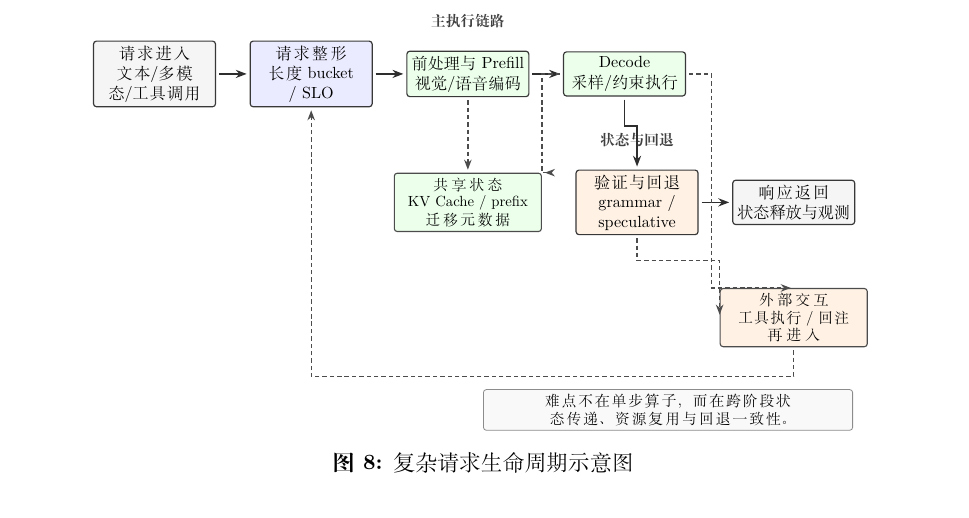
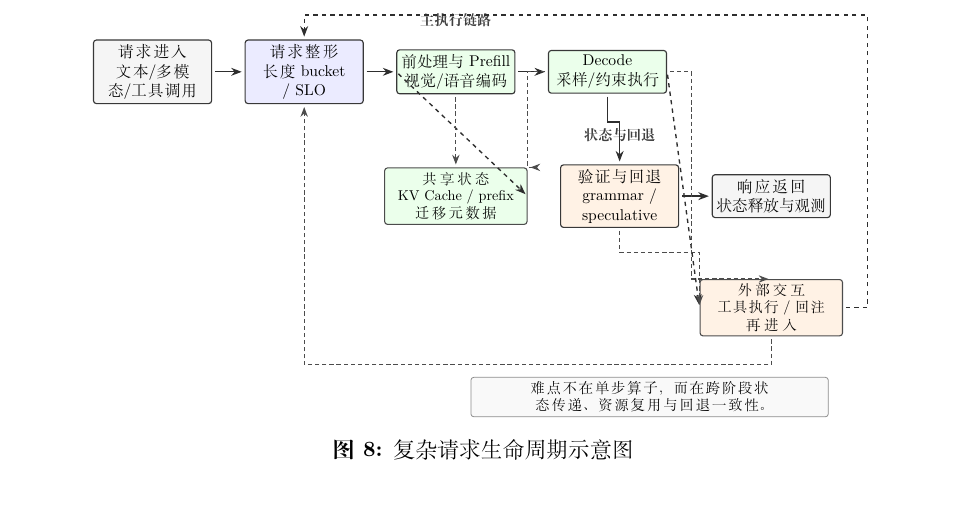
Before and after one commit to vLLM-HUST/cccf-domestic-inference-engine-survey, a LaTeX document (main.tex, which reads figures/complex_request_lifecycle.tex): part of page 28 of 47, cut so that both start at the same text. Compiled offline with XeLaTeX.

Commit message:
docs: refine figures and enhance layout for clarity in survey

```diff
--- a/figures/complex_request_lifecycle.tex
+++ b/figures/complex_request_lifecycle.tex
@@ -34,6 +34,9 @@
 \draw[flow] (prefill) -- (decode);
 \draw[flow] (decode.south) -- ++(0,-7mm) -| (verify.north);
 \draw[flow] (verify) -- (finish);
+\draw[flow, dashed] (prefill.west) -- (cache.east);
+\draw[flow, dashed] (decode.east) -- (tool.west);
+\draw[flow, dashed] (tool.east) -- ++(6mm,0) |- ([yshift=6mm]normalize.north) -- (normalize.north);
 
 \draw[stateflow] (prefill.south) -- (cache.north);
 \draw[stateflow] (decode.west) -- ++(-5mm,0) |- (cache.north east);
```
